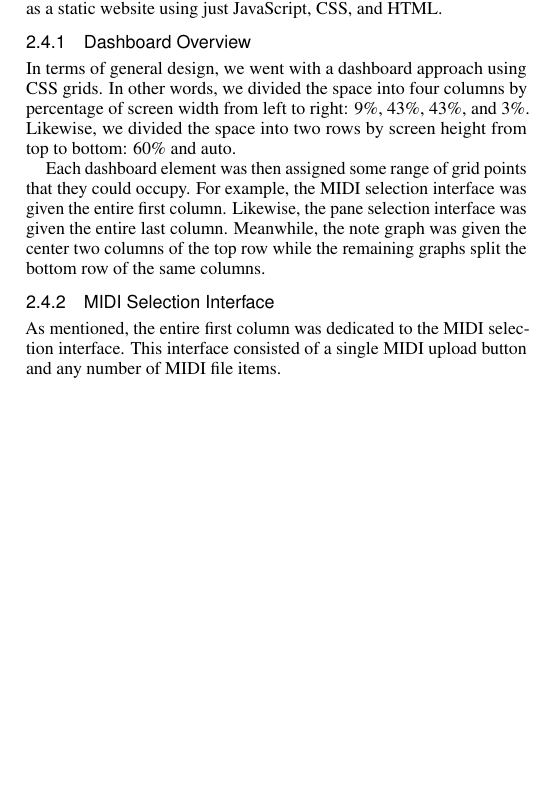
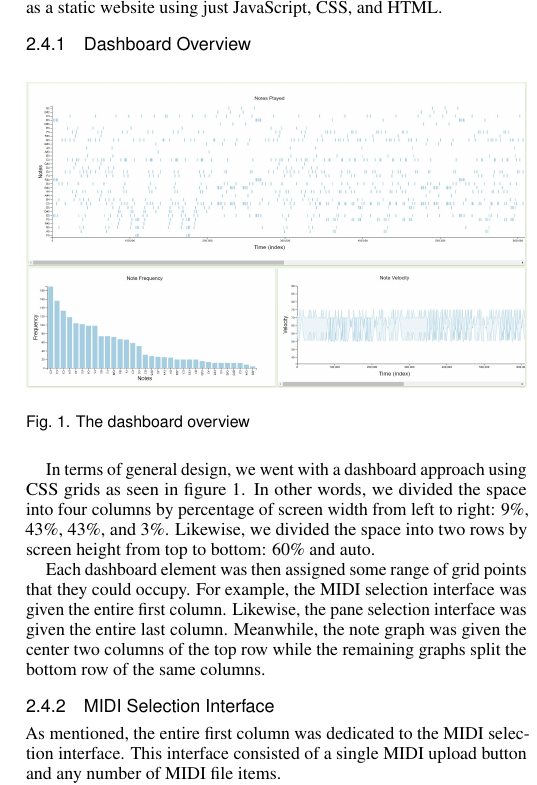
Before and after one commit to jrg94/JuxtaMIDI, a LaTeX document (docs/report/report.tex): part of one column of page 2 of 5, cut so that both start at the same text, the shorter picture padded with empty space. Compiled offline with pdfLaTeX.

Commit message:
Added dashboard reference

```diff
--- a/docs/report/report.tex
+++ b/docs/report/report.tex
@@ -246,10 +246,18 @@ static website using just JavaScript, CSS, and HTML.
 
 \subsubsection{Dashboard Overview}
 
-In terms of general design, we went with a dashboard approach using CSS grids.
-In other words, we divided the space into four columns by percentage of screen
-width from left to right: 9\%, 43\%, 43\%, and 3\%. Likewise, we divided
-the space into two rows by screen height from top to bottom: 60\% and auto.
+\begin{figure}[h]
+  \centering
+  \includegraphics[width=\columnwidth]{dashboard-single-track}
+  \caption{The dashboard overview}
+  \label{fig:dashboard}
+\end{figure}
+
+In terms of general design, we went with a dashboard approach using CSS grids
+as seen in figure \ref{fig:dashboard}. In other words, we divided the space into
+four columns by percentage of screen width from left to right: 9\%, 43\%, 43\%,
+and 3\%. Likewise, we divided the space into two rows by screen height from top
+to bottom: 60\% and auto.
 
 Each dashboard element was then assigned some range of grid points that they
 could occupy. For example, the MIDI selection interface was given the entire
```
Also changed, not shown: docs/report/pictures/dashboard-single-track.JPG (added), docs/report/pictures/note-frequency-single-track.JPG (added), docs/report/pictures/note-velocity-single-track.JPG (added), docs/report/pictures/notes-played-single-track.JPG (added), docs/report/report.pdf (added).
